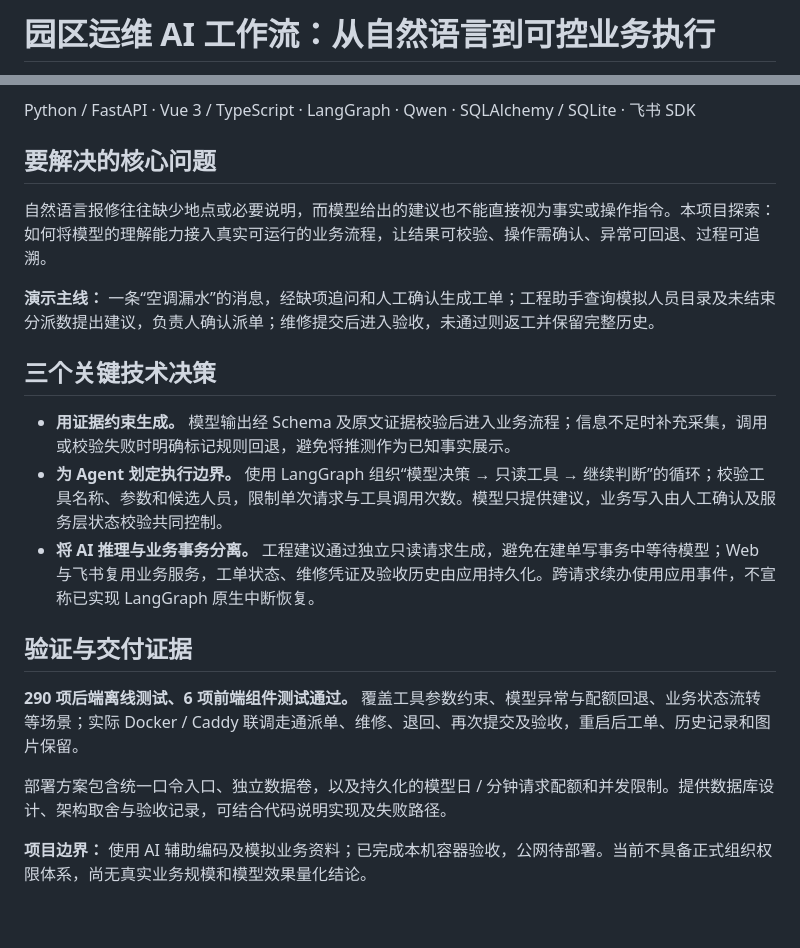
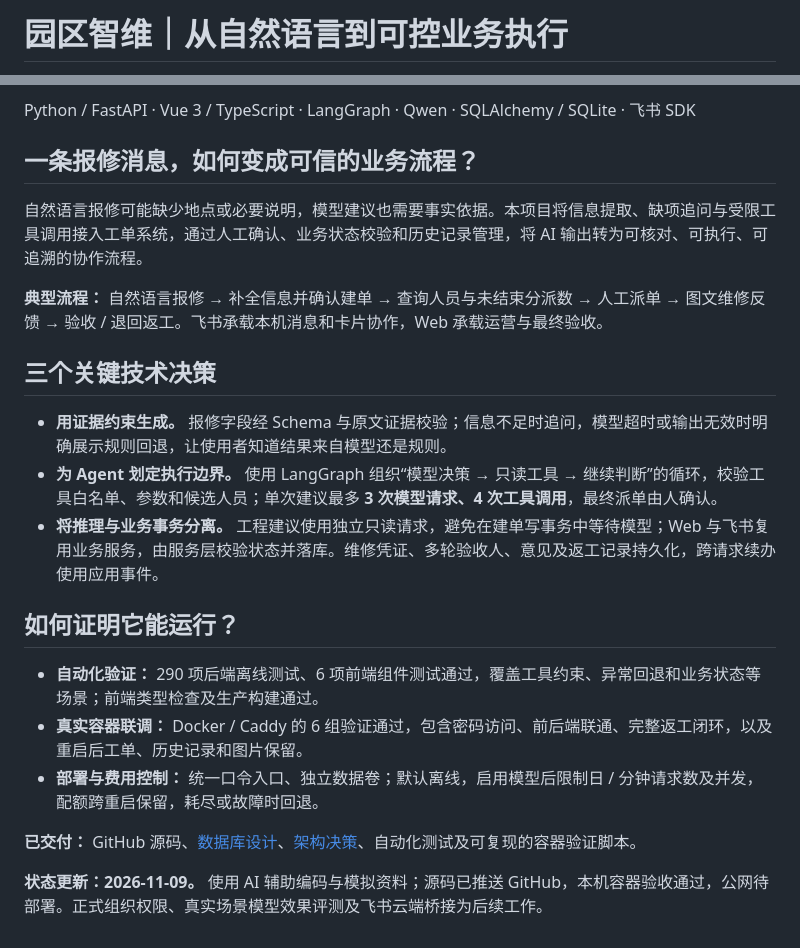
Before and after one commit to whchim/park-maintenance-agent, a Markdown page: docs/作品集-园区维修AI协同系统.md, 2 parts joined by grey strips. Drawn GitHub-style.

```diff
--- a/docs/作品集-园区维修AI协同系统.md
+++ b/docs/作品集-园区维修AI协同系统.md
@@ -1,2 +1,2 @@
-# 园区运维 AI 工作流：从自然语言到可控业务执行
+# 园区智维｜从自然语言到可控业务执行
 
@@ -4,22 +6,24 @@
 
 Python / FastAPI · Vue 3 / TypeScript · LangGraph · Qwen · SQLAlchemy / SQLite · 飞书 SDK
 
-## 要解决的核心问题
+## 一条报修消息，如何变成可信的业务流程？
 
-自然语言报修往往缺少地点或必要说明，而模型给出的建议也不能直接视为事实或操作指令。本项目探索：如何将模型的理解能力接入真实可运行的业务流程，让结果可校验、操作需确认、异常可回退、过程可追溯。
+自然语言报修可能缺少地点或必要说明，模型建议也需要事实依据。本项目将信息提取、缺项追问与受限工具调用接入工单系统，通过人工确认、业务状态校验和历史记录管理，将 AI 输出转为可核对、可执行、可追溯的协作流程。
 
-**演示主线：** 一条“空调漏水”的消息，经缺项追问和人工确认生成工单；工程助手查询模拟人员目录及未结束分派数提出建议，负责人确认派单；维修提交后进入验收，未通过则返工并保留完整历史。
+**典型流程：** 自然语言报修 → 补全信息并确认建单 → 查询人员与未结束分派数 → 人工派单 → 图文维修反馈 → 验收 / 退回返工。飞书承载本机消息和卡片协作，Web 承载运营与最终验收。
 
 ## 三个关键技术决策
 
-- **用证据约束生成。** 模型输出经 Schema 及原文证据校验后进入业务流程；信息不足时补充采集，调用或校验失败时明确标记规则回退，避免将推测作为已知事实展示。
-- **为 Agent 划定执行边界。** 使用 LangGraph 组织“模型决策 → 只读工具 → 继续判断”的循环；校验工具名称、参数和候选人员，限制单次请求与工具调用次数。模型只提供建议，业务写入由人工确认及服务层状态校验共同控制。
-- **将 AI 推理与业务事务分离。** 工程建议通过独立只读请求生成，避免在建单写事务中等待模型；Web 与飞书复用业务服务，工单状态、维修凭证及验收历史由应用持久化。跨请求续办使用应用事件，不宣称已实现 LangGraph 原生中断恢复。
+- **用证据约束生成。** 报修字段经 Schema 与原文证据校验；信息不足时追问，模型超时或输出无效时明确展示规则回退，让使用者知道结果来自模型还是规则。
+- **为 Agent 划定执行边界。** 使用 LangGraph 组织“模型决策 → 只读工具 → 继续判断”的循环，校验工具白名单、参数和候选人员；单次建议最多 **3 次模型请求、4 次工具调用**，最终派单由人确认。
+- **将推理与业务事务分离。** 工程建议使用独立只读请求，避免在建单写事务中等待模型；Web 与飞书复用业务服务，由服务层校验状态并落库。维修凭证、多轮验收人、意见及返工记录持久化，跨请求续办使用应用事件。
 
-## 验证与交付证据
+## 如何证明它能运行？
 
-**290 项后端离线测试、6 项前端组件测试通过。** 覆盖工具参数约束、模型异常与配额回退、业务状态流转等场景；实际 Docker / Caddy 联调走通派单、维修、退回、再次提交及验收，重启后工单、历史记录和图片保留。
+- **自动化验证：** 290 项后端离线测试、6 项前端组件测试通过，覆盖工具约束、异常回退和业务状态等场景；前端类型检查及生产构建通过。
+- **真实容器联调：** Docker / Caddy 的 6 组验证通过，包含密码访问、前后端联通、完整返工闭环，以及重启后工单、历史记录和图片保留。
+- **部署与费用控制：** 统一口令入口、独立数据卷；默认离线，启用模型后限制日 / 分钟请求数及并发，配额跨重启保留，耗尽或故障时回退。
 
-部署方案包含统一口令入口、独立数据卷，以及持久化的模型日 / 分钟请求配额和并发限制。提供数据库设计、架构取舍与验收记录，可结合代码说明实现及失败路径。
+**已交付：** GitHub 源码、[数据库设计](https://github.com/whchim/park-maintenance-agent/blob/main/docs/数据库设计.md)、[架构决策](https://github.com/whchim/park-maintenance-agent/tree/main/docs/architecture)、自动化测试及可复现的容器验证脚本。
 
-**项目边界：** 使用 AI 辅助编码及模拟业务资料；已完成本机容器验收，公网待部署。当前不具备正式组织权限体系，尚无真实业务规模和模型效果量化结论。
+**状态更新：2026-11-09。** 使用 AI 辅助编码与模拟资料；源码已推送 GitHub，本机容器验收通过，公网待部署。正式组织权限、真实场景模型效果评测及飞书云端桥接为后续工作。
```
Also changed, not shown: other parts of docs/作品集-园区维修AI协同系统.md (+3 -1 lines), docs/作品集-维修协同流程图.md (added, +39 -0 lines), docs/images/维修协同流程图.png (added).
